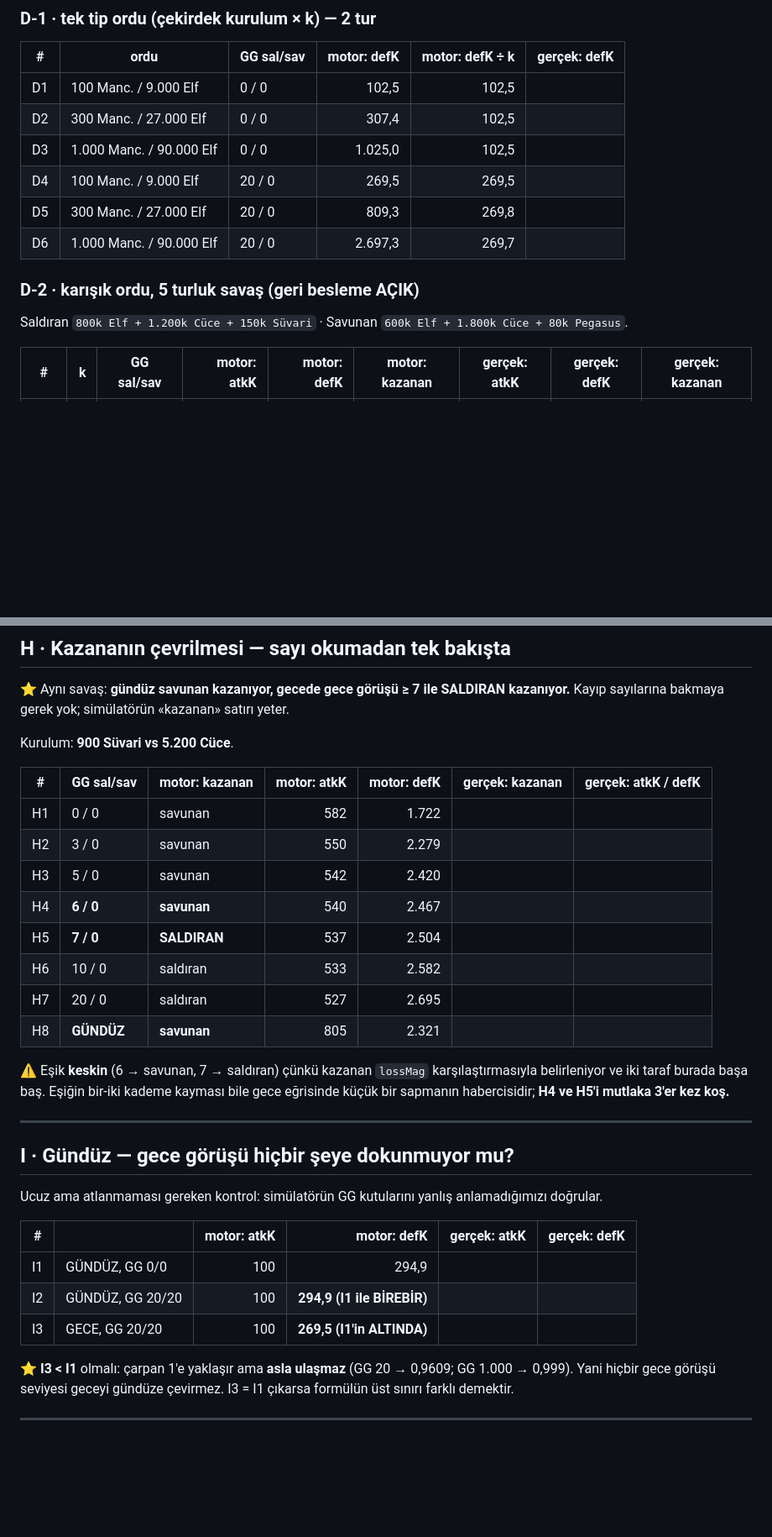
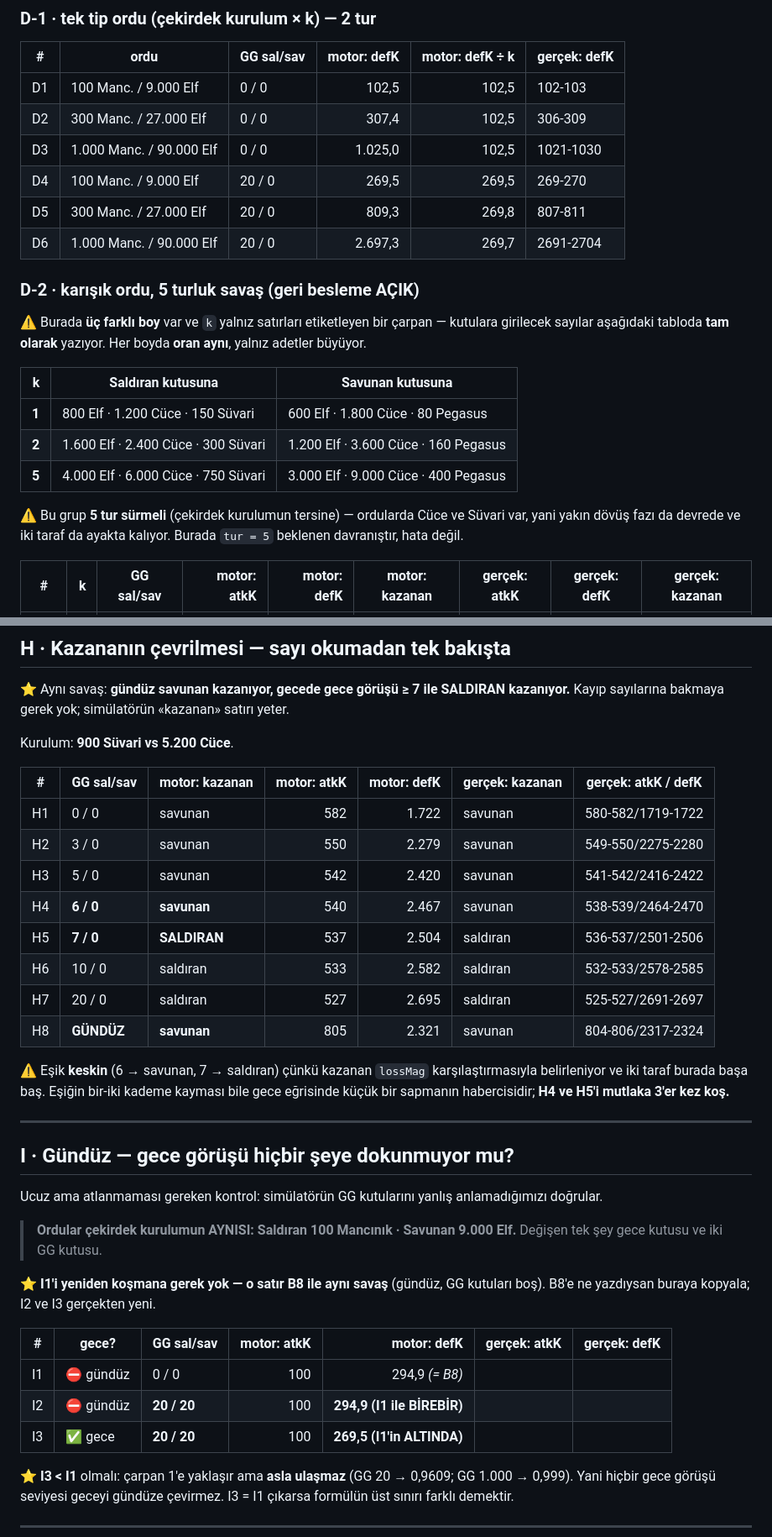
Before and after one commit to pikachutr01/mw, a Markdown page: docs/GECE_GORUS_TESTLERI.md, 2 parts joined by grey strips. Shown at 84% size. Rendered like a GitHub page; blank space fills up the shorter version.

```diff
--- a/docs/GECE_GORUS_TESTLERI.md
+++ b/docs/GECE_GORUS_TESTLERI.md
@@ -182,16 +182,28 @@ katına çıkarır (havuz ∝ k, güç toplamı P ∝ k → `havuz/P` sabit). Ge
 
 | # | ordu | GG sal/sav | motor: defK | motor: defK ÷ k | **gerçek: defK** |
 |---|---|---|---:|---:|---|
-| D1 | 100 Manc. / 9.000 Elf | 0 / 0 | 102,5 | 102,5 | |
-| D2 | 300 Manc. / 27.000 Elf | 0 / 0 | 307,4 | 102,5 | |
-| D3 | 1.000 Manc. / 90.000 Elf | 0 / 0 | 1.025,0 | 102,5 | |
-| D4 | 100 Manc. / 9.000 Elf | 20 / 0 | 269,5 | 269,5 | |
-| D5 | 300 Manc. / 27.000 Elf | 20 / 0 | 809,3 | 269,8 | |
-| D6 | 1.000 Manc. / 90.000 Elf | 20 / 0 | 2.697,3 | 269,7 | |
+| D1 | 100 Manc. / 9.000 Elf | 0 / 0 | 102,5 | 102,5 | 102-103|
+| D2 | 300 Manc. / 27.000 Elf | 0 / 0 | 307,4 | 102,5 | 306-309|
+| D3 | 1.000 Manc. / 90.000 Elf | 0 / 0 | 1.025,0 | 102,5 |1021-1030 |
+| D4 | 100 Manc. / 9.000 Elf | 20 / 0 | 269,5 | 269,5 | 269-270|
+| D5 | 300 Manc. / 27.000 Elf | 20 / 0 | 809,3 | 269,8 |807-811 |
+| D6 | 1.000 Manc. / 90.000 Elf | 20 / 0 | 2.697,3 | 269,7 | 2691-2704|
 
 ### D-2 · karışık ordu, 5 turluk savaş (geri besleme AÇIK)
 
-Saldıran `800k Elf + 1.200k Cüce + 150k Süvari` · Savunan `600k Elf + 1.800k Cüce + 80k Pegasus`.
+⚠️ Burada **üç farklı boy** var ve `k` yalnız satırları etiketleyen bir çarpan — kutulara
+girilecek sayılar aşağıdaki tabloda **tam olarak** yazıyor. Her boyda **oran aynı**, yalnız
+adetler büyüyor.
+
+| k | **Saldıran kutusuna** | **Savunan kutusuna** |
+|---:|---|---|
+| **1** | 800 Elf · 1.200 Cüce · 150 Süvari | 600 Elf · 1.800 Cüce · 80 Pegasus |
+| **2** | 1.600 Elf · 2.400 Cüce · 300 Süvari | 1.200 Elf · 3.600 Cüce · 160 Pegasus |
+| **5** | 4.000 Elf · 6.000 Cüce · 750 Süvari | 3.000 Elf · 9.000 Cüce · 400 Pegasus |
+
+⚠️ Bu grup **5 tur sürmeli** (çekirdek kurulumun tersine) — ordularda Cüce ve Süvari var, yani
+yakın dövüş fazı da devrede ve iki taraf da ayakta kalıyor. Burada `tur = 5` beklenen davranıştır,
+hata değil.
 
 | # | k | GG sal/sav | motor: atkK | motor: defK | motor: kazanan | **gerçek: atkK** | **gerçek: defK** | **gerçek: kazanan** |
 |---|---:|---|---:|---:|---|---|---|---|
@@ -314,14 +326,14 @@ Kurulum: **900 Süvari vs 5.200 Cüce**.
 
 | # | GG sal/sav | motor: kazanan | motor: atkK | motor: defK | **gerçek: kazanan** | **gerçek: atkK / defK** |
 |---|---|---|---:|---:|---|---|
-| H1 | 0 / 0 | savunan | 582 | 1.722 | | |
-| H2 | 3 / 0 | savunan | 550 | 2.279 | | |
-| H3 | 5 / 0 | savunan | 542 | 2.420 | | |
-| H4 | **6 / 0** | **savunan** | 540 | 2.467 | | |
-| H5 | **7 / 0** | **SALDIRAN** | 537 | 2.504 | | |
-| H6 | 10 / 0 | saldıran | 533 | 2.582 | | |
-| H7 | 20 / 0 | saldıran | 527 | 2.695 | | |
-| H8 | **GÜNDÜZ** | **savunan** | 805 | 2.321 | | |
+| H1 | 0 / 0 | savunan | 582 | 1.722 | savunan|580-582/1719-1722 |
+| H2 | 3 / 0 | savunan | 550 | 2.279 | savunan| 549-550/2275-2280|
+| H3 | 5 / 0 | savunan | 542 | 2.420 |savunan |541-542/2416-2422 |
+| H4 | **6 / 0** | **savunan** | 540 | 2.467 | savunan|538-539/2464-2470 |
+| H5 | **7 / 0** | **SALDIRAN** | 537 | 2.504 |saldıran | 536-537/2501-2506|
+| H6 | 10 / 0 | saldıran | 533 | 2.582 |saldıran |532-533/2578-2585 |
+| H7 | 20 / 0 | saldıran | 527 | 2.695 | saldıran|525-527/2691-2697 |
+| H8 | **GÜNDÜZ** | **savunan** | 805 | 2.321 |savunan |804-806/2317-2324 |
 
 ⚠️ Eşik **keskin** (6 → savunan, 7 → saldıran) çünkü kazanan `lossMag` karşılaştırmasıyla
 belirleniyor ve iki taraf burada başa baş. Eşiğin bir-iki kademe kayması bile gece eğrisinde
@@ -333,11 +345,17 @@ küçük bir sapmanın habercisidir; **H4 ve H5'i mutlaka 3'er kez koş.**
 
 Ucuz ama atlanmaması gereken kontrol: simülatörün GG kutularını yanlış anlamadığımızı doğrular.
 
-| # | | motor: atkK | motor: defK | **gerçek: atkK** | **gerçek: defK** |
-|---|---|---:|---:|---|---|
-| I1 | GÜNDÜZ, GG 0/0 | 100 | 294,9 | | |
-| I2 | GÜNDÜZ, GG 20/20 | 100 | **294,9 (I1 ile BİREBİR)** | | |
-| I3 | GECE, GG 20/20 | 100 | **269,5 (I1'in ALTINDA)** | | |
+> **Ordular çekirdek kurulumun AYNISI: Saldıran 100 Mancınık · Savunan 9.000 Elf.**
+> Değişen tek şey gece kutusu ve iki GG kutusu.
+
+⭐ **I1'i yeniden koşmana gerek yok — o satır B8 ile aynı savaş** (gündüz, GG kutuları boş).
+B8'e ne yazdıysan buraya kopyala; I2 ve I3 gerçekten yeni.
+
+| # | gece? | GG sal/sav | motor: atkK | motor: defK | **gerçek: atkK** | **gerçek: defK** |
+|---|---|---|---:|---:|---|---|
+| I1 | ⛔ gündüz | 0 / 0 | 100 | 294,9 *(= B8)* | | |
+| I2 | ⛔ gündüz | **20 / 20** | 100 | **294,9 (I1 ile BİREBİR)** | | |
+| I3 | ✅ gece | **20 / 20** | 100 | **269,5 (I1'in ALTINDA)** | | |
 
 ⭐ **I3 < I1** olmalı: çarpan 1'e yaklaşır ama **asla ulaşmaz** (GG 20 → 0,9609; GG 1.000 → 0,999).
 Yani hiçbir gece görüşü seviyesi geceyi gündüze çevirmez. I3 = I1 çıkarsa formülün üst sınırı
```
Also changed, not shown: other parts of docs/GECE_GORUS_TESTLERI.md (+41 -41 lines).
